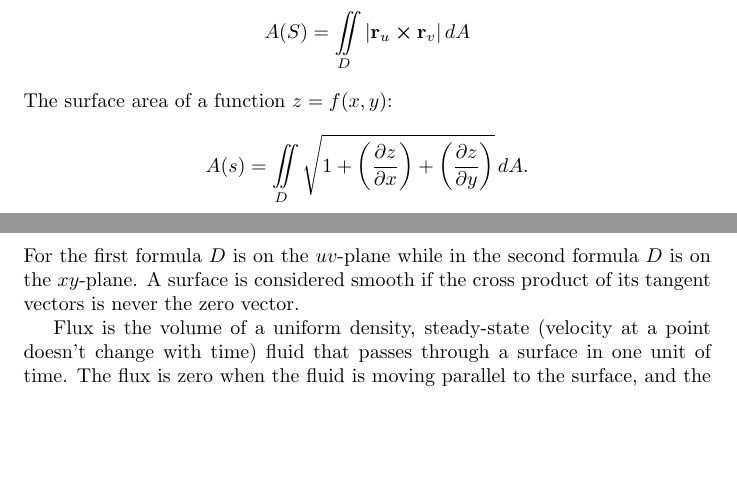
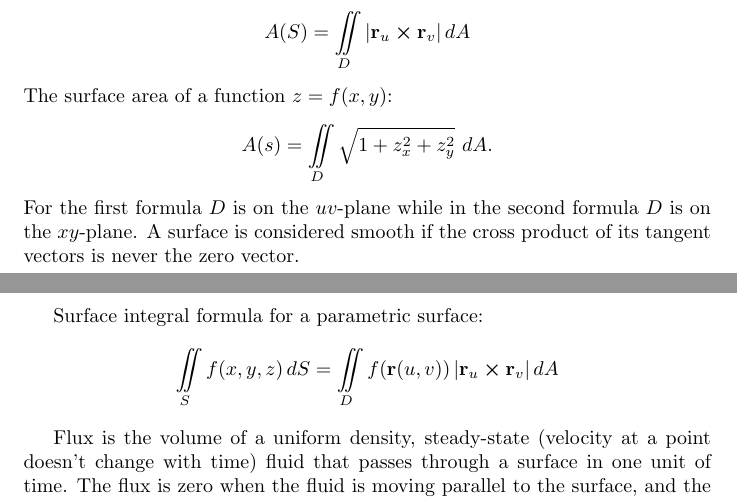
Before and after one commit to joeHollander/Math-Notes, a LaTeX document (Calc3Notes/Calc3.tex): two parts of pages 18 and 19 of 19, joined at a grey line, cut so that both start at the same text, the shorter picture padded with empty space. Compiled offline with pdfLaTeX.

Commit message:
Post homework

```diff
--- a/Calc3Notes/Calc3.tex
+++ b/Calc3Notes/Calc3.tex
@@ -643,11 +643,17 @@ A(S) = \iint \limits_D |\mathbf{r}_u \cross \mathbf{r}_v| \, dA
 \]
 The surface area of a function $z=f(x,y)$:
 \[
-A(s)= \iint \limits_D \sqrt{1 + \left( \pdv{z}{x} \right) + \left( \pdv{z}{y} \right)} \, dA.
+A(s)= \iint \limits_D \sqrt{1 + z_x^2 + z_y^2} \ dA.
 \]
 For the first formula $D$ is on the $uv$-plane while in the second formula
 $D$ is on the $xy$-plane. A surface is considered smooth if
 the cross product of its tangent vectors is never the zero vector.
+
+Surface integral formula for a parametric surface:
+\[
+\iint \limits_S f(x,y,z) \, dS =
+\iint \limits_D f(\mathbf{r}(u,v)) \, |\mathbf{r}_u \cross \mathbf{r}_v| \, dA
+\]
 
 Flux is the volume of a uniform density,
 steady-state (velocity at a point doesn't change with time) fluid that passes
```
Also changed, not shown: Calc3Notes/Calc3.pdf, 2 other files.
